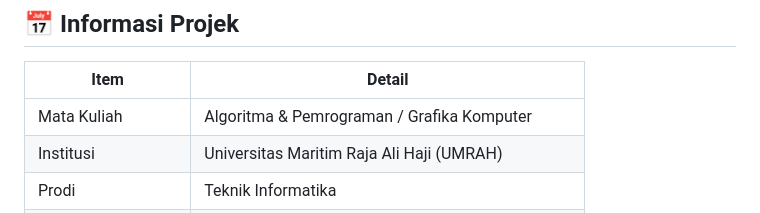
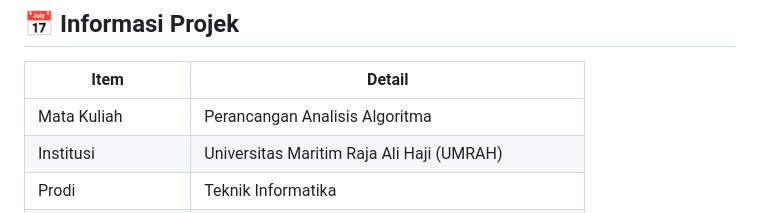
Before and after one commit to 2401020067-SYHARASUHETI/Simulasi-Perancangan-Rute-Kendaraan-Berbasis-Web-Mengunakan-Dijkstra-s-Algorithm, a Markdown page: README.md, the part around the change. GitHub-like rendering.

```diff
--- a/README.md
+++ b/README.md
@@ -204,7 +204,7 @@ function dijkstra(src, dst) {
 
 | Item | Detail |
 |---|---|
-| Mata Kuliah | Algoritma & Pemrograman / Grafika Komputer |
+| Mata Kuliah | Perancangan Analisis Algoritma  |
 | Institusi | Universitas Maritim Raja Ali Haji (UMRAH) |
 | Prodi | Teknik Informatika |
 | Semester | Genap 2025/2026 |
```
